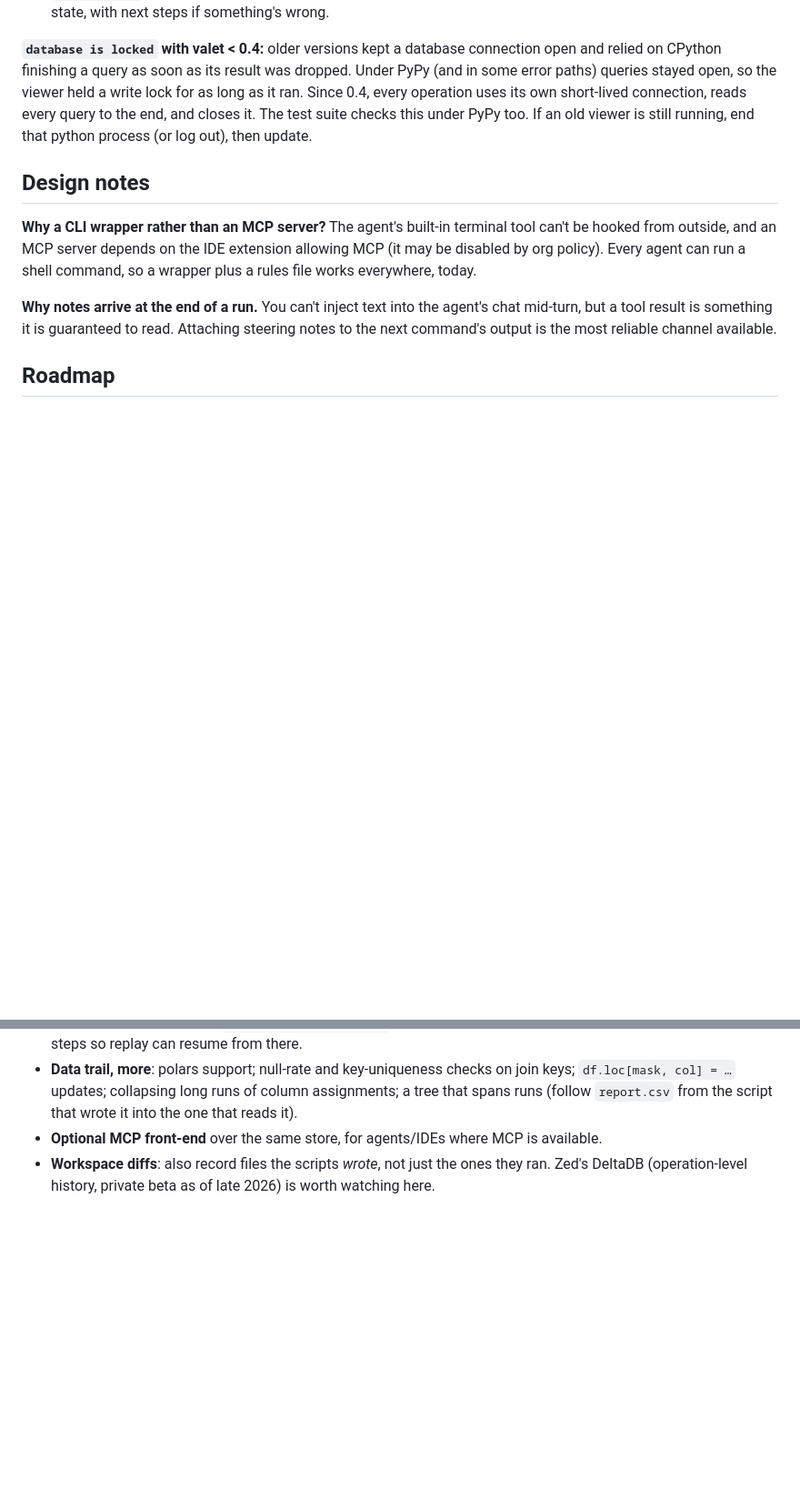
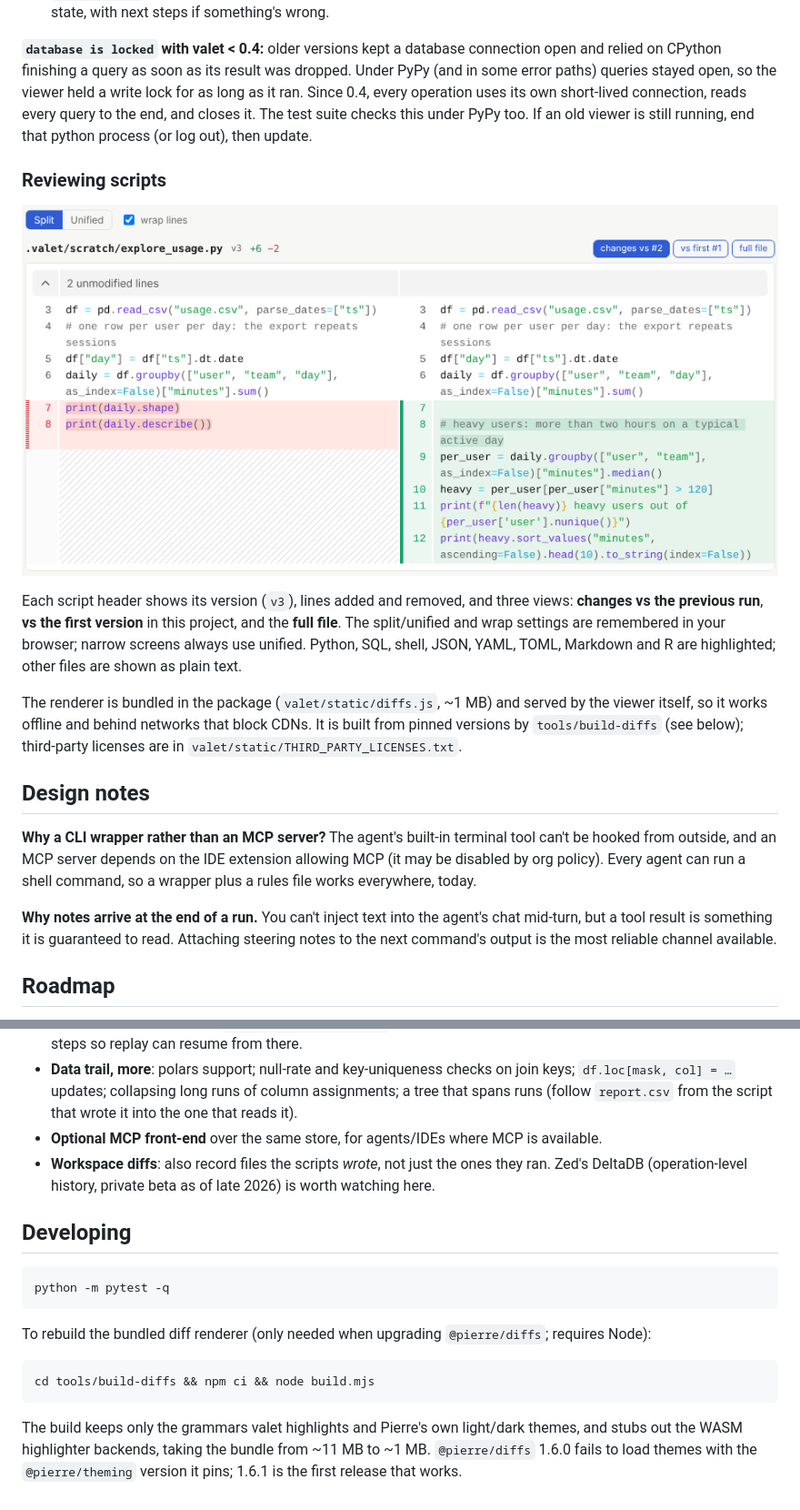
Before and after one commit to adityapalve/valet, a Markdown page: README.md, 2 parts joined by grey strips. Shown at 91% size. Rendered like a GitHub page; pictures changed too: docs/scripts.png (added); blank space fills up the shorter version.

````diff
--- a/README.md
+++ b/README.md
@@ -153,6 +156,21 @@ error paths) queries stayed open, so the viewer held a write lock for as long as
 closes it. The test suite checks this under PyPy too. If an old viewer is still running, end
 that python process (or log out), then update.
 
+### Reviewing scripts
+
+![script diff](docs/scripts.png)
+
+Each script header shows its version (`v3`), lines added and removed, and three views: **changes
+vs the previous run**, **vs the first version** in this project, and the **full file**. The
+split/unified and wrap settings are remembered in your browser; narrow screens always use unified.
+Python, SQL, shell, JSON, YAML, TOML, Markdown and R are highlighted; other files are shown as
+plain text.
+
+The renderer is bundled in the package (`valet/static/diffs.js`, ~1 MB) and served by the viewer
+itself, so it works offline and behind networks that block CDNs. It is built from pinned versions
+by `tools/build-diffs` (see below); third-party licenses are in
+`valet/static/THIRD_PARTY_LICENSES.txt`.
+
 ## Design notes
 
 **Why a CLI wrapper rather than an MCP server?** The agent's built-in terminal tool can't be
@@ -184,3 +202,20 @@ command's output is the most reliable channel available.
 - **Optional MCP front-end** over the same store, for agents/IDEs where MCP is available.
 - **Workspace diffs**: also record files the scripts *wrote*, not just the ones they ran.
   Zed's DeltaDB (operation-level history, private beta as of late 2026) is worth watching here.
+
+## Developing
+
+```bash
+python -m pytest -q
+```
+
+To rebuild the bundled diff renderer (only needed when upgrading `@pierre/diffs`; requires Node):
+
+```bash
+cd tools/build-diffs && npm ci && node build.mjs
+```
+
+The build keeps only the grammars valet highlights and Pierre's own light/dark themes, and stubs
+out the WASM highlighter backends, taking the bundle from ~11 MB to ~1 MB. `@pierre/diffs` 1.6.0
+fails to load themes with the `@pierre/theming` version it pins; 1.6.1 is the first release that
+works.
````
Also changed, not shown: other parts of README.md (+5 -2 lines), 16 other files.
